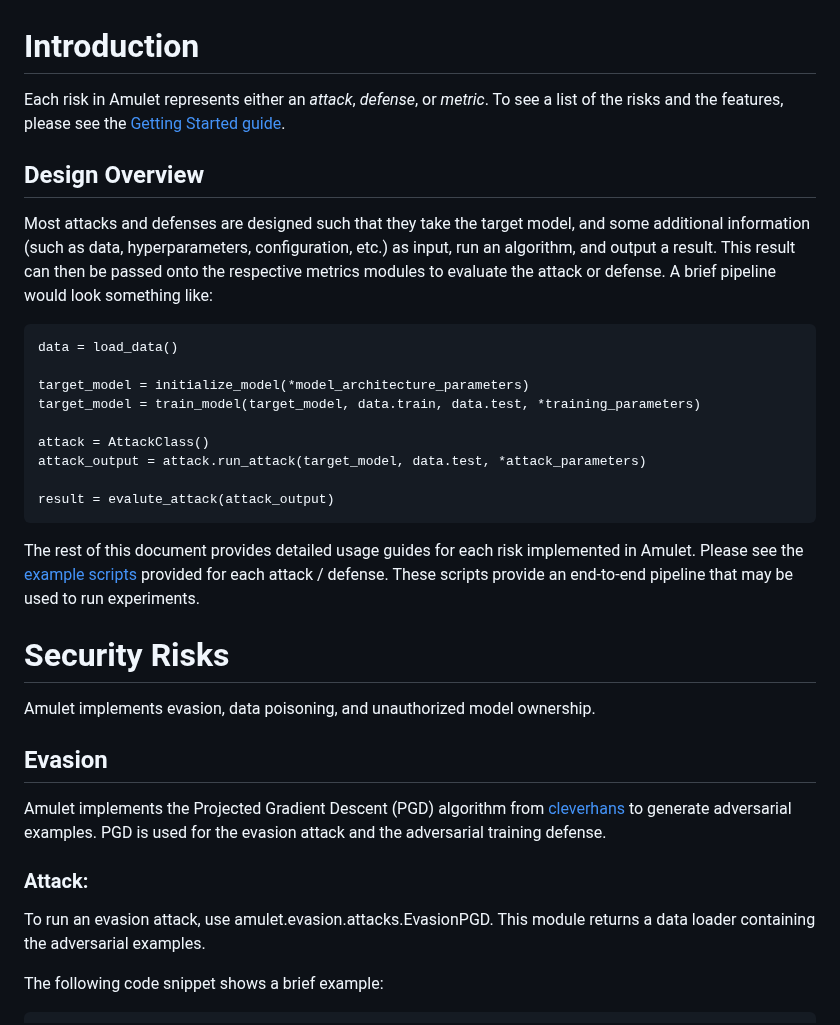
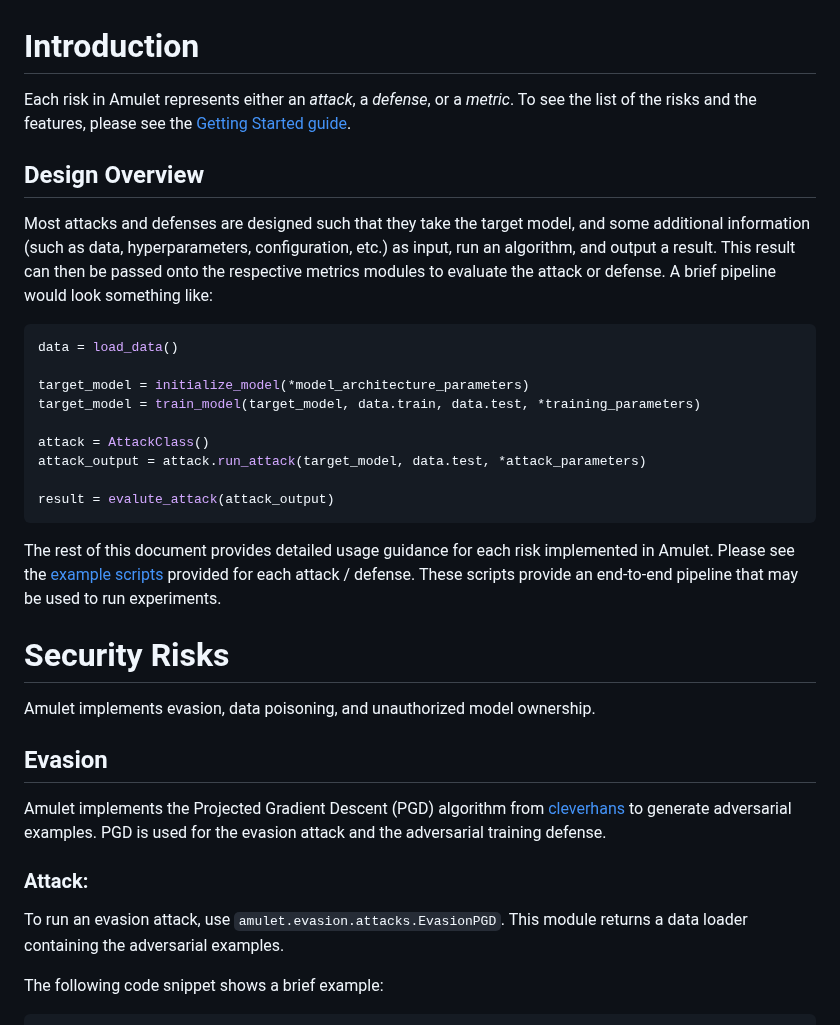
Before and after one commit to ssg-research/amulet, a Markdown page: docs/MODULE_GUIDE.md, the part around one of its changes. Rendered like a GitHub page.

Commit message:
Fix requested changes

````diff
--- a/docs/MODULE_GUIDE.md
+++ b/docs/MODULE_GUIDE.md
@@ -1,10 +1,12 @@
 # Introduction
 
-Each risk in Amulet represents either an *attack*, *defense*, or *metric*. To see a list of the risks and the features, please see the [Getting Started guide](https://github.com/ssg-research/amulet/blob/main/docs/GETTING_STARTED.md).
+Each risk in Amulet represents either an *attack*, a *defense*, or a *metric*.
+To see the list of the risks and the features, please see the [Getting Started guide](https://github.com/ssg-research/amulet/blob/main/docs/GETTING_STARTED.md).
 
 ## Design Overview
-Most attacks and defenses are designed such that they take the target model, and some additional information (such as data, hyperparameters, configuration, etc.) as input, run an algorithm, and output a result. This result can then be passed onto the respective metrics modules to evaluate the attack or defense. A brief pipeline would look something like:
-```
+Most attacks and defenses are designed such that they take the target model, and some additional information (such as data, hyperparameters, configuration, etc.) as input, run an algorithm, and output a result.
+This result can then be passed onto the respective metrics modules to evaluate the attack or defense. A brief pipeline would look something like:
+```python
 data = load_data()
 
 target_model = initialize_model(*model_architecture_parameters)
@@ -16,16 +18,20 @@ attack_output = attack.run_attack(target_model, data.test, *attack_parameters)
 result = evalute_attack(attack_output)
 ```
 
-The rest of this document provides detailed usage guides for each risk implemented in Amulet. Please see the [example scripts](https://github.com/ssg-research/amulet/tree/main/examples) provided for each attack / defense. These scripts provide an end-to-end pipeline that may be used to run experiments.
+The rest of this document provides detailed usage guidance for each risk implemented in Amulet.
+Please see the [example scripts](https://github.com/ssg-research/amulet/tree/main/examples) provided for each attack / defense.
+These scripts provide an end-to-end pipeline that may be used to run experiments.
 
 # Security Risks
 Amulet implements evasion, data poisoning, and unauthorized model ownership.
 
 ## Evasion
-Amulet implements the Projected Gradient Descent (PGD) algorithm from [cleverhans](https://github.com/cleverhans-lab/cleverhans) to generate adversarial examples. PGD is used for the evasion attack and the adversarial training defense.
+Amulet implements the Projected Gradient Descent (PGD) algorithm from [cleverhans](https://github.com/cleverhans-lab/cleverhans) to generate adversarial examples.
+PGD is used for the evasion attack and the adversarial training defense.
 
 ### Attack:
-To run an evasion attack, use amulet.evasion.attacks.EvasionPGD. This module returns a data loader containing the adversarial examples.
+To run an evasion attack, use `amulet.evasion.attacks.EvasionPGD`.
+This module returns a data loader containing the adversarial examples.
 
 The following code snippet shows a brief example:
 ```python
````
Also changed, not shown: other parts of docs/MODULE_GUIDE.md (+2 -1 lines).
